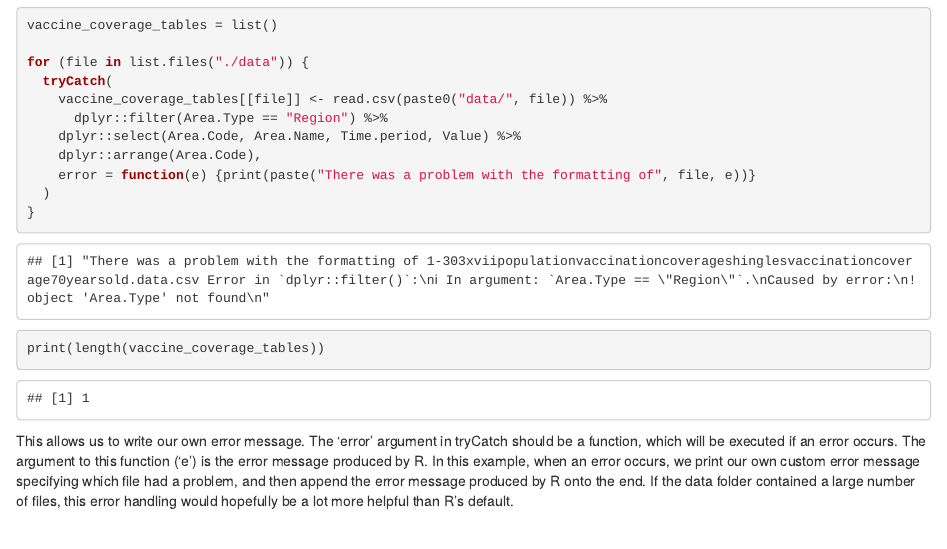
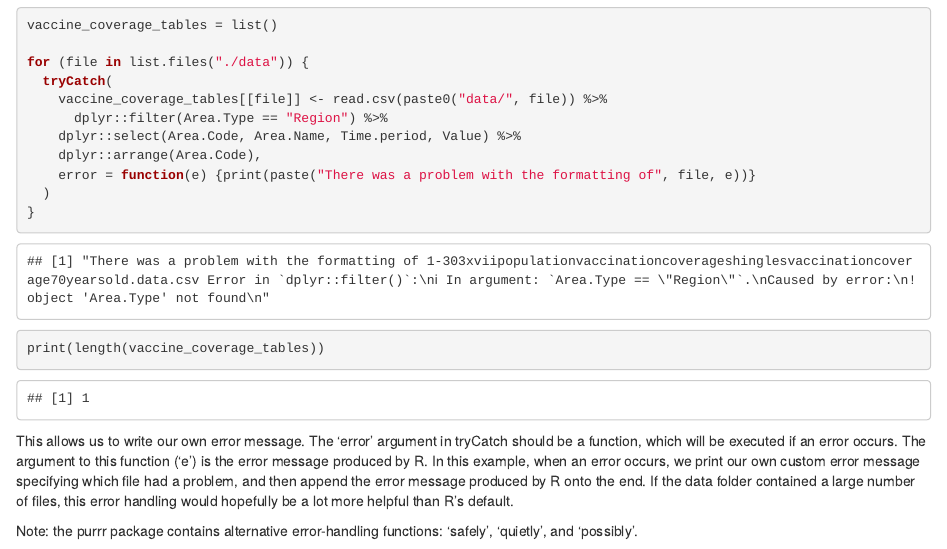
Before and after one commit to DataS-DH/R-coding-club, an R Markdown document (2020-10-08 Error handling in R/Debugging R workshop.Rmd): the page in a window 1100 px wide, from 8040 px down. Rendered offline with R 4.5, knitr and Pandoc, with nearby package versions; some code elsewhere in the file could not run offline.

Commit message:
Adding short note on the purrr error handling functions

````diff
--- a/2020-10-08 Error handling in R/Debugging R workshop.Rmd
+++ b/2020-10-08 Error handling in R/Debugging R workshop.Rmd
@@ -259,3 +259,5 @@ print(length(vaccine_coverage_tables))
 ```
 
 This allows us to write our own error message. The 'error' argument in tryCatch should be a function, which will be executed if an error occurs. The argument to this function ('e') is the error message produced by R. In this example, when an error occurs, we print our own custom error message specifying which file had a problem, and then append the error message produced by R onto the end. If the data folder contained a large number of files, this error handling would hopefully be a lot more helpful than R's default.
+
+Note: the purrr package contains alternative error-handling functions: 'safely', 'quietly', and 'possibly'.
````
Also changed, not shown: 2020-10-08 Error handling in R/Debugging-R-workshop.html.
